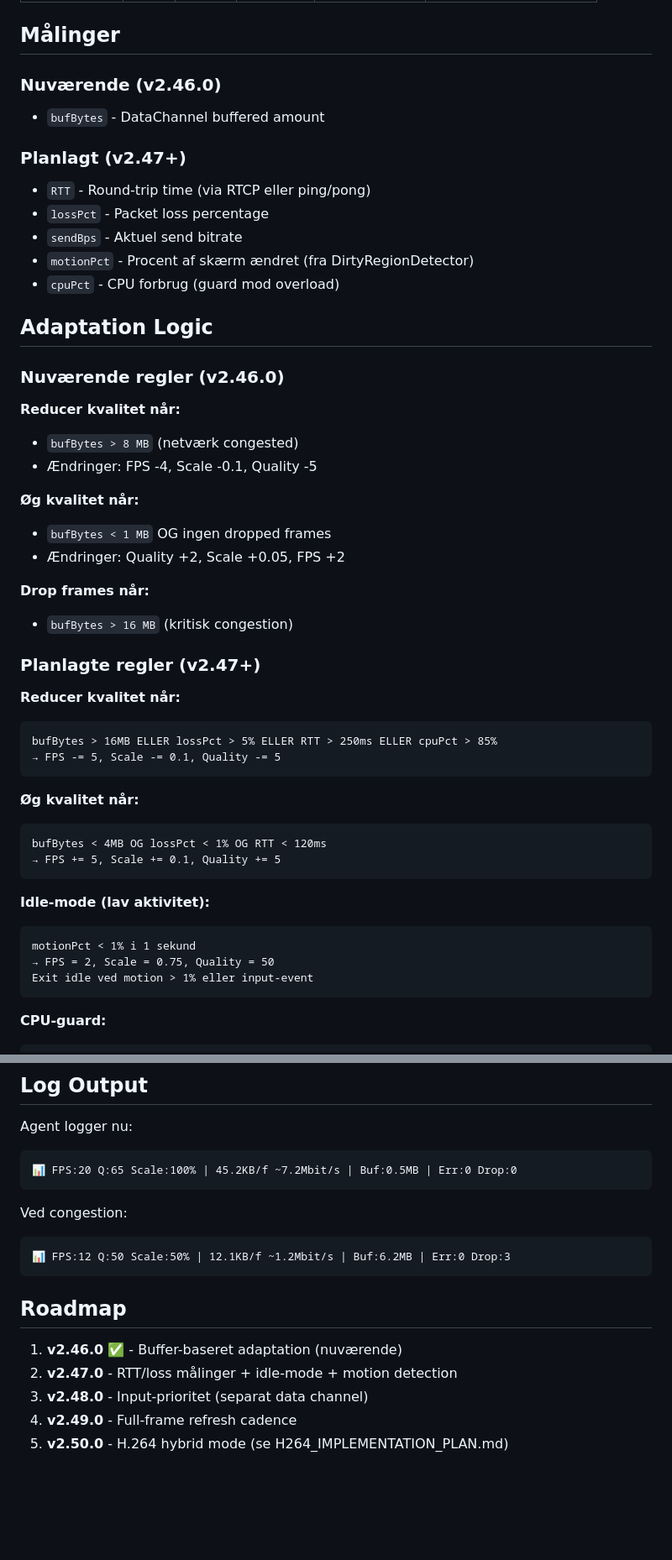
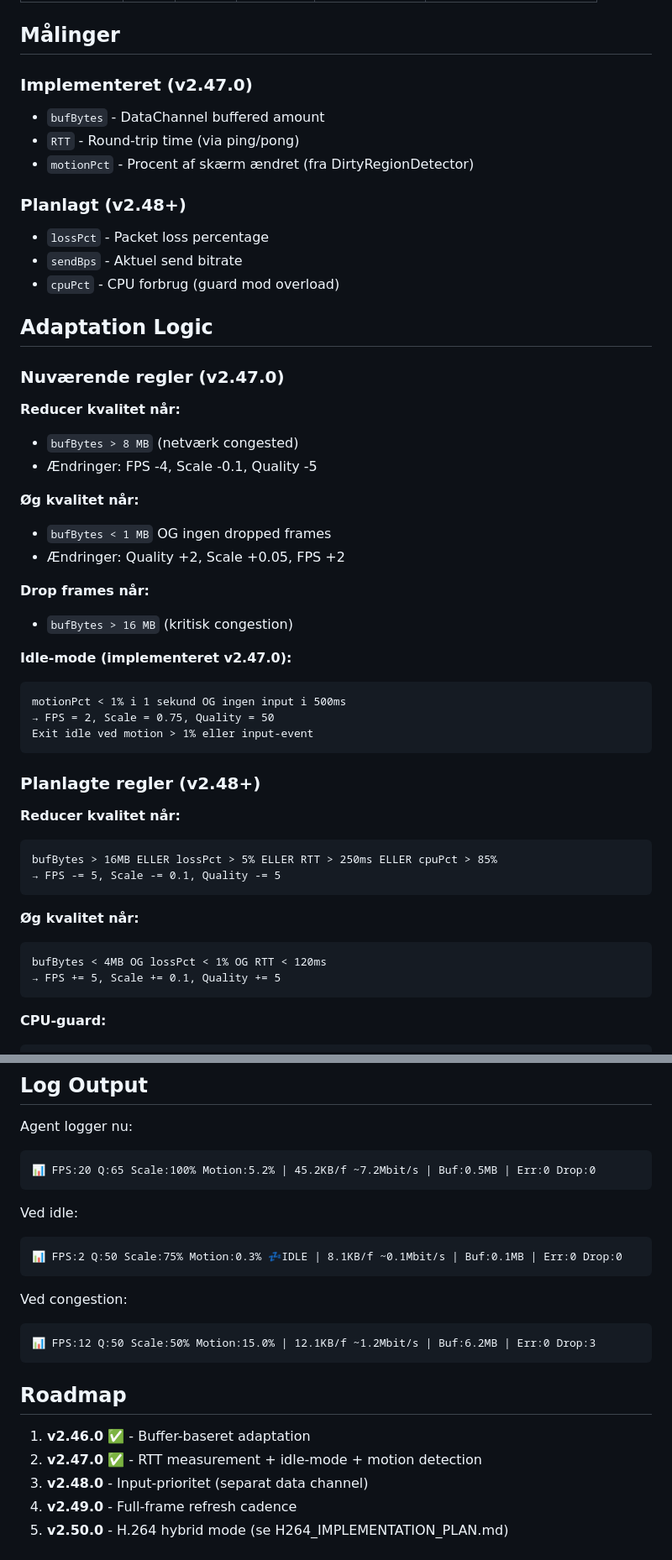
Before and after one commit to stangtennis/Remote, a Markdown page: docs/ADAPTIVE_STREAMING.md, 2 parts joined by grey strips. Shown at 84% size. Drawn GitHub-style; blank space fills up the shorter version.

Commit message:
Update ADAPTIVE_STREAMING.md for v2.47.0

````diff
--- a/docs/ADAPTIVE_STREAMING.md
+++ b/docs/ADAPTIVE_STREAMING.md
@@ -12,19 +12,19 @@ Implementeret adaptiv streaming der justerer kvalitet baseret på netværksforho
 
 ## Målinger
 
-### Nuværende (v2.46.0)
+### Implementeret (v2.47.0)
 - `bufBytes` - DataChannel buffered amount
+- `RTT` - Round-trip time (via ping/pong)
+- `motionPct` - Procent af skærm ændret (fra DirtyRegionDetector)
 
-### Planlagt (v2.47+)
-- `RTT` - Round-trip time (via RTCP eller ping/pong)
+### Planlagt (v2.48+)
 - `lossPct` - Packet loss percentage
 - `sendBps` - Aktuel send bitrate
-- `motionPct` - Procent af skærm ændret (fra DirtyRegionDetector)
 - `cpuPct` - CPU forbrug (guard mod overload)
 
 ## Adaptation Logic
 
-### Nuværende regler (v2.46.0)
+### Nuværende regler (v2.47.0)
 
 **Reducer kvalitet når:**
 - `bufBytes > 8 MB` (netværk congested)
@@ -37,7 +37,14 @@ Implementeret adaptiv streaming der justerer kvalitet baseret på netværksforho
 **Drop frames når:**
 - `bufBytes > 16 MB` (kritisk congestion)
 
-### Planlagte regler (v2.47+)
+**Idle-mode (implementeret v2.47.0):**
+```
+motionPct < 1% i 1 sekund OG ingen input i 500ms
+→ FPS = 2, Scale = 0.75, Quality = 50
+Exit idle ved motion > 1% eller input-event
+```
+
+### Planlagte regler (v2.48+)
 
 **Reducer kvalitet når:**
 ```
@@ -49,13 +56,6 @@ bufBytes > 16MB ELLER lossPct > 5% ELLER RTT > 250ms ELLER cpuPct > 85%
 ```
 bufBytes < 4MB OG lossPct < 1% OG RTT < 120ms
 → FPS += 5, Scale += 0.1, Quality += 5
-```
-
-**Idle-mode (lav aktivitet):**
-```
-motionPct < 1% i 1 sekund
-→ FPS = 2, Scale = 0.75, Quality = 50
-Exit idle ved motion > 1% eller input-event
 ```
 
 **CPU-guard:**
@@ -107,18 +107,23 @@ Opdateret `startScreenStreaming()`:
 
 Agent logger nu:
 ```
-📊 FPS:20 Q:65 Scale:100% | 45.2KB/f ~7.2Mbit/s | Buf:0.5MB | Err:0 Drop:0
+📊 FPS:20 Q:65 Scale:100% Motion:5.2% | 45.2KB/f ~7.2Mbit/s | Buf:0.5MB | Err:0 Drop:0
+```
+
+Ved idle:
+```
+📊 FPS:2 Q:50 Scale:75% Motion:0.3% 💤IDLE | 8.1KB/f ~0.1Mbit/s | Buf:0.1MB | Err:0 Drop:0
 ```
 
 Ved congestion:
 ```
-📊 FPS:12 Q:50 Scale:50% | 12.1KB/f ~1.2Mbit/s | Buf:6.2MB | Err:0 Drop:3
+📊 FPS:12 Q:50 Scale:50% Motion:15.0% | 12.1KB/f ~1.2Mbit/s | Buf:6.2MB | Err:0 Drop:3
 ```
 
 ## Roadmap
 
-1. **v2.46.0** ✅ - Buffer-baseret adaptation (nuværende)
-2. **v2.47.0** - RTT/loss målinger + idle-mode + motion detection
+1. **v2.46.0** ✅ - Buffer-baseret adaptation
+2. **v2.47.0** ✅ - RTT measurement + idle-mode + motion detection
 3. **v2.48.0** - Input-prioritet (separat data channel)
 4. **v2.49.0** - Full-frame refresh cadence
 5. **v2.50.0** - H.264 hybrid mode (se H264_IMPLEMENTATION_PLAN.md)
````
Also changed, not shown: other parts of docs/ADAPTIVE_STREAMING.md (+1 -1 lines).
